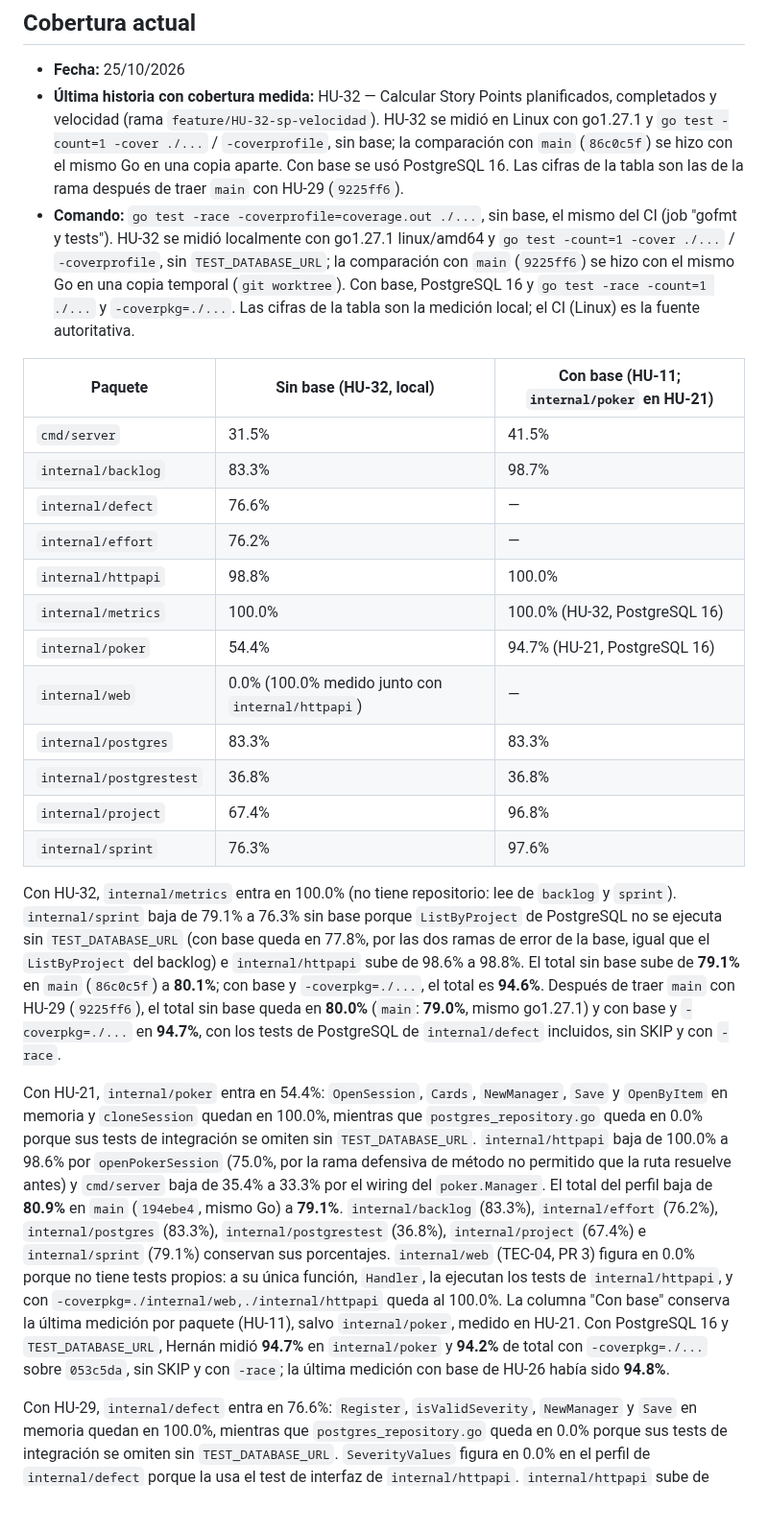
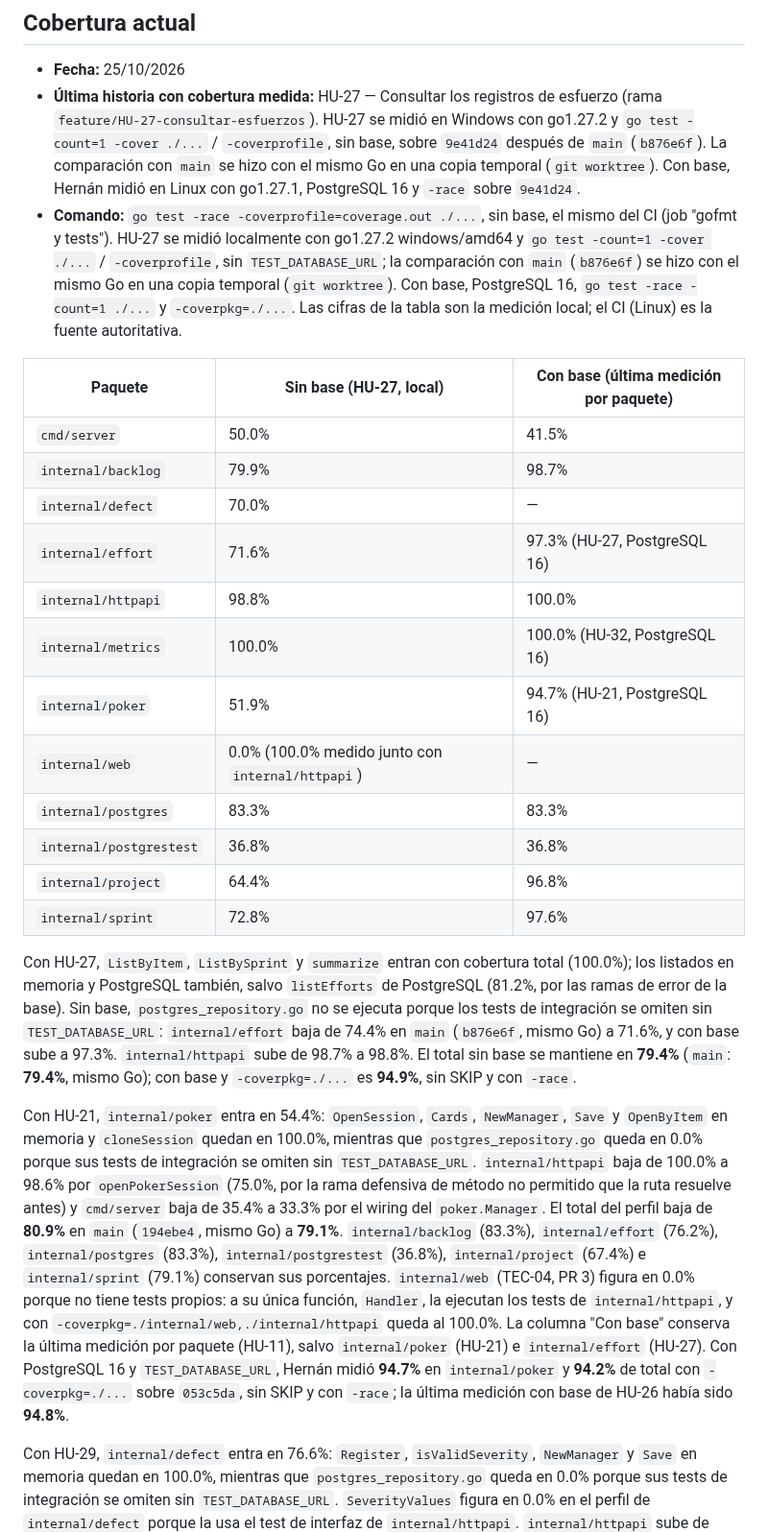
Before and after one commit to Elwilsonic/seguimiento-medicion-GPC, a Markdown page: docs/reportes/cobertura.md, the part around one of its changes. Shown at 96% size. Rendered like a GitHub page; blank space fills up the shorter version.

Commit message:
docs(HU-27): agregar evidencia TDD y cobertura
Refs #45

```diff
--- a/docs/reportes/cobertura.md
+++ b/docs/reportes/cobertura.md
@@ -5,27 +5,27 @@ Cobertura de los tests automatizados (en el CI, `go test -race -coverprofile=cov
 ## Cobertura actual
 
 - **Fecha:** 25/10/2026
-- **Última historia con cobertura medida:** HU-32 — Calcular Story Points planificados, completados y velocidad (rama `feature/HU-32-sp-velocidad`). HU-32 se midió en Linux con go1.27.1 y `go test -count=1 -cover ./...` / `-coverprofile`, sin base; la comparación con `main` (`86c0c5f`) se hizo con el mismo Go en una copia aparte. Con base se usó PostgreSQL 16. Las cifras de la tabla son las de la rama después de traer `main` con HU-29 (`9225ff6`).
-- **Comando:** `go test -race -coverprofile=coverage.out ./...`, sin base, el mismo del CI (job "gofmt y tests"). HU-32 se midió localmente con go1.27.1 linux/amd64 y `go test -count=1 -cover ./...` / `-coverprofile`, sin `TEST_DATABASE_URL`; la comparación con `main` (`9225ff6`) se hizo con el mismo Go en una copia temporal (`git worktree`). Con base, PostgreSQL 16 y `go test -race -count=1 ./...` y `-coverpkg=./...`. Las cifras de la tabla son la medición local; el CI (Linux) es la fuente autoritativa.
+- **Última historia con cobertura medida:** HU-27 — Consultar los registros de esfuerzo (rama `feature/HU-27-consultar-esfuerzos`). HU-27 se midió en Windows con go1.27.2 y `go test -count=1 -cover ./...` / `-coverprofile`, sin base, sobre `9e41d24` después de `main` (`b876e6f`). La comparación con `main` se hizo con el mismo Go en una copia temporal (`git worktree`). Con base, Hernán midió en Linux con go1.27.1, PostgreSQL 16 y `-race` sobre `9e41d24`.
+- **Comando:** `go test -race -coverprofile=coverage.out ./...`, sin base, el mismo del CI (job "gofmt y tests"). HU-27 se midió localmente con go1.27.2 windows/amd64 y `go test -count=1 -cover ./...` / `-coverprofile`, sin `TEST_DATABASE_URL`; la comparación con `main` (`b876e6f`) se hizo con el mismo Go en una copia temporal (`git worktree`). Con base, PostgreSQL 16, `go test -race -count=1 ./...` y `-coverpkg=./...`. Las cifras de la tabla son la medición local; el CI (Linux) es la fuente autoritativa.
 
-| Paquete | Sin base (HU-32, local) | Con base (HU-11; `internal/poker` en HU-21) |
+| Paquete | Sin base (HU-27, local) | Con base (última medición por paquete) |
 |---|---|---|
-| `cmd/server` | 31.5% | 41.5% |
-| `internal/backlog` | 83.3% | 98.7% |
-| `internal/defect` | 76.6% | — |
-| `internal/effort` | 76.2% | — |
+| `cmd/server` | 50.0% | 41.5% |
+| `internal/backlog` | 79.9% | 98.7% |
+| `internal/defect` | 70.0% | — |
+| `internal/effort` | 71.6% | 97.3% (HU-27, PostgreSQL 16) |
 | `internal/httpapi` | 98.8% | 100.0% |
 | `internal/metrics` | 100.0% | 100.0% (HU-32, PostgreSQL 16) |
-| `internal/poker` | 54.4% | 94.7% (HU-21, PostgreSQL 16) |
+| `internal/poker` | 51.9% | 94.7% (HU-21, PostgreSQL 16) |
 | `internal/web` | 0.0% (100.0% medido junto con `internal/httpapi`) | — |
 | `internal/postgres` | 83.3% | 83.3% |
 | `internal/postgrestest` | 36.8% | 36.8% |
-| `internal/project` | 67.4% | 96.8% |
-| `internal/sprint` | 76.3% | 97.6% |
+| `internal/project` | 64.4% | 96.8% |
+| `internal/sprint` | 72.8% | 97.6% |
 
-Con HU-32, `internal/metrics` entra en 100.0% (no tiene repositorio: lee de `backlog` y `sprint`). `internal/sprint` baja de 79.1% a 76.3% sin base porque `ListByProject` de PostgreSQL no se ejecuta sin `TEST_DATABASE_URL` (con base queda en 77.8%, por las dos ramas de error de la base, igual que el `ListByProject` del backlog) e `internal/httpapi` sube de 98.6% a 98.8%. El total sin base sube de **79.1%** en `main` (`86c0c5f`) a **80.1%**; con base y `-coverpkg=./...`, el total es **94.6%**. Después de traer `main` con HU-29 (`9225ff6`), el total sin base queda en **80.0%** (`main`: **79.0%**, mismo go1.27.1) y con base y `-coverpkg=./...` en **94.7%**, con los tests de PostgreSQL de `internal/defect` incluidos, sin SKIP y con `-race`.
+Con HU-27, `ListByItem`, `ListBySprint` y `summarize` entran con cobertura total (100.0%); los listados en memoria y PostgreSQL también, salvo `listEfforts` de PostgreSQL (81.2%, por las ramas de error de la base). Sin base, `postgres_repository.go` no se ejecuta porque los tests de integración se omiten sin `TEST_DATABASE_URL`: `internal/effort` baja de 74.4% en `main` (`b876e6f`, mismo Go) a 71.6%, y con base sube a 97.3%. `internal/httpapi` sube de 98.7% a 98.8%. El total sin base se mantiene en **79.4%** (`main`: **79.4%**, mismo Go); con base y `-coverpkg=./...` es **94.9%**, sin SKIP y con `-race`.
 
-Con HU-21, `internal/poker` entra en 54.4%: `OpenSession`, `Cards`, `NewManager`, `Save` y `OpenByItem` en memoria y `cloneSession` quedan en 100.0%, mientras que `postgres_repository.go` queda en 0.0% porque sus tests de integración se omiten sin `TEST_DATABASE_URL`. `internal/httpapi` baja de 100.0% a 98.6% por `openPokerSession` (75.0%, por la rama defensiva de método no permitido que la ruta resuelve antes) y `cmd/server` baja de 35.4% a 33.3% por el wiring del `poker.Manager`. El total del perfil baja de **80.9%** en `main` (`194ebe4`, mismo Go) a **79.1%**. `internal/backlog` (83.3%), `internal/effort` (76.2%), `internal/postgres` (83.3%), `internal/postgrestest` (36.8%), `internal/project` (67.4%) e `internal/sprint` (79.1%) conservan sus porcentajes. `internal/web` (TEC-04, PR 3) figura en 0.0% porque no tiene tests propios: a su única función, `Handler`, la ejecutan los tests de `internal/httpapi`, y con `-coverpkg=./internal/web,./internal/httpapi` queda al 100.0%. La columna "Con base" conserva la última medición por paquete (HU-11), salvo `internal/poker`, medido en HU-21. Con PostgreSQL 16 y `TEST_DATABASE_URL`, Hernán midió **94.7%** en `internal/poker` y **94.2%** de total con `-coverpkg=./...` sobre `053c5da`, sin SKIP y con `-race`; la última medición con base de HU-26 había sido **94.8%**.
+Con HU-21, `internal/poker` entra en 54.4%: `OpenSession`, `Cards`, `NewManager`, `Save` y `OpenByItem` en memoria y `cloneSession` quedan en 100.0%, mientras que `postgres_repository.go` queda en 0.0% porque sus tests de integración se omiten sin `TEST_DATABASE_URL`. `internal/httpapi` baja de 100.0% a 98.6% por `openPokerSession` (75.0%, por la rama defensiva de método no permitido que la ruta resuelve antes) y `cmd/server` baja de 35.4% a 33.3% por el wiring del `poker.Manager`. El total del perfil baja de **80.9%** en `main` (`194ebe4`, mismo Go) a **79.1%**. `internal/backlog` (83.3%), `internal/effort` (76.2%), `internal/postgres` (83.3%), `internal/postgrestest` (36.8%), `internal/project` (67.4%) e `internal/sprint` (79.1%) conservan sus porcentajes. `internal/web` (TEC-04, PR 3) figura en 0.0% porque no tiene tests propios: a su única función, `Handler`, la ejecutan los tests de `internal/httpapi`, y con `-coverpkg=./internal/web,./internal/httpapi` queda al 100.0%. La columna "Con base" conserva la última medición por paquete (HU-11), salvo `internal/poker` (HU-21) e `internal/effort` (HU-27). Con PostgreSQL 16 y `TEST_DATABASE_URL`, Hernán midió **94.7%** en `internal/poker` y **94.2%** de total con `-coverpkg=./...` sobre `053c5da`, sin SKIP y con `-race`; la última medición con base de HU-26 había sido **94.8%**.
 
 Con HU-29, `internal/defect` entra en 76.6%: `Register`, `isValidSeverity`, `NewManager` y `Save` en memoria quedan en 100.0%, mientras que `postgres_repository.go` queda en 0.0% porque sus tests de integración se omiten sin `TEST_DATABASE_URL`. `SeverityValues` figura en 0.0% en el perfil de `internal/defect` porque la usa el test de interfaz de `internal/httpapi`. `internal/httpapi` sube de 98.6% a 98.7% porque `registerDefect` y `toDefectResponse` quedan en 100.0%, y `cmd/server` baja de 33.3% a 31.5% por el wiring del `defect.Manager` en `main()`. El total del perfil baja de **79.1%** en `main` (`86c0c5f`, mismo go1.27.1) a **79.0%**. Los demás paquetes conservan sus porcentajes. La medición con base de HU-29 no se hizo todavía: sus 6 tests que necesitan la base (5 de `internal/defect/postgres_repository_test.go` y 1 de wiring en `cmd/server/main_test.go`) hicieron SKIP localmente.
 
```
Also changed, not shown: other parts of docs/reportes/cobertura.md (+5 -4 lines), docs/evidencias/HU-27-tdd.md (added, +295 -0 lines).
